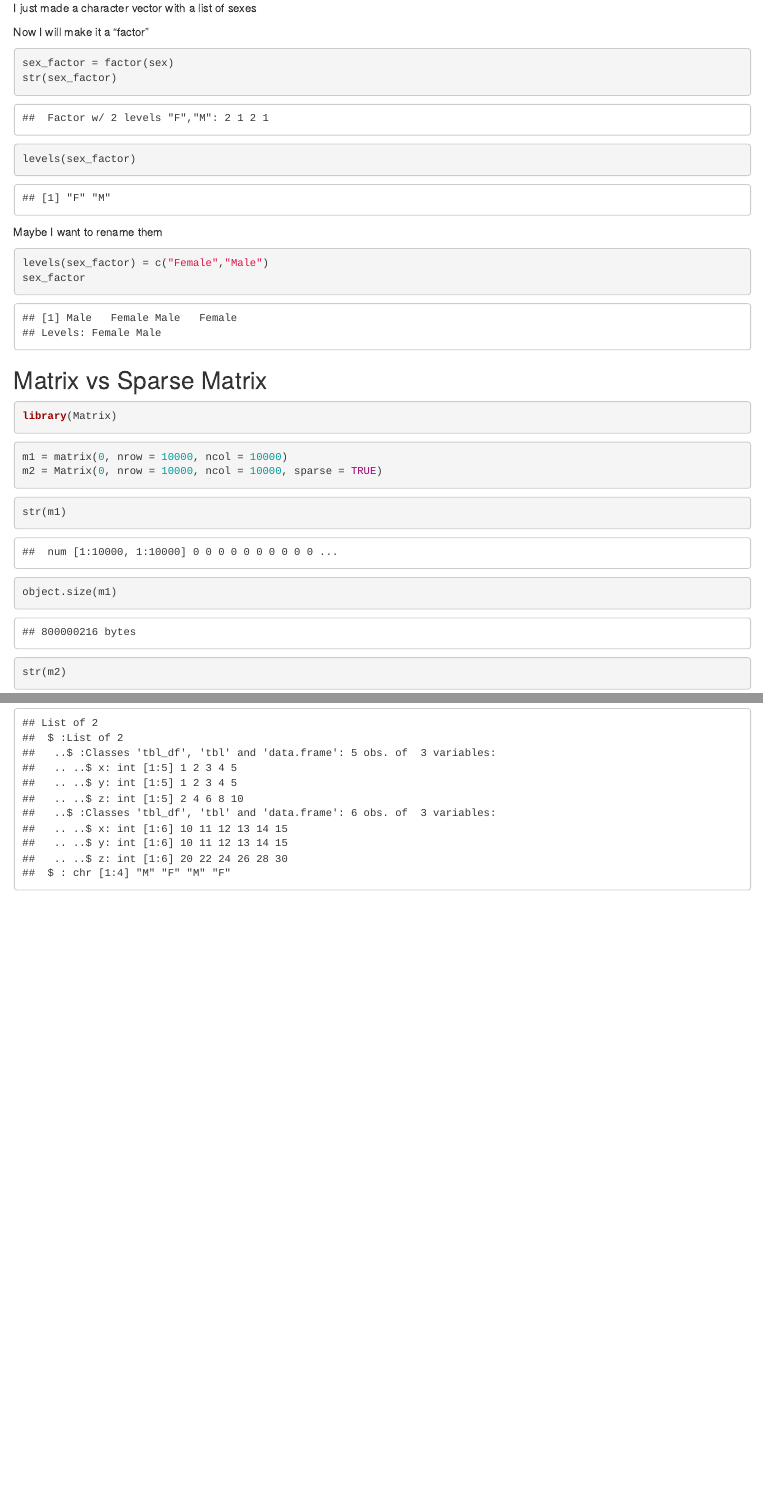
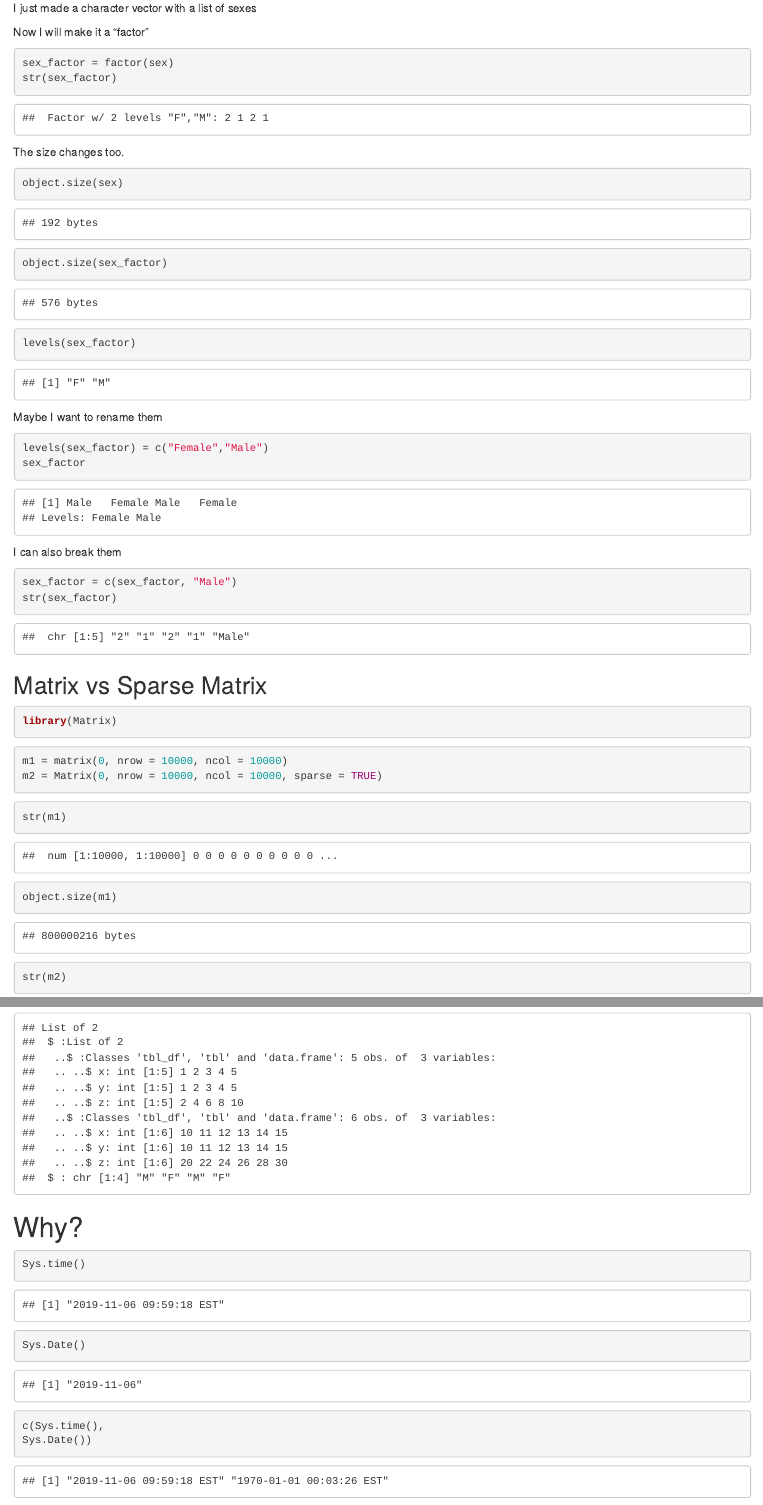
Before and after one commit to bryaneadams/R-Data-Structures, an R Markdown document (R_Data_Structures.Rmd): the page in a window 1100 px wide, from 910 px down, and a second part further down, joined at a grey line. The pictures show the output file R_Data_Structures.html that the author committed with the source, opened offline.

Commit message:
A few examples added.

````diff
--- a/R_Data_Structures.Rmd
+++ b/R_Data_Structures.Rmd
@@ -56,6 +59,14 @@ sex_factor = factor(sex)
 str(sex_factor)
 ```
 
+The size changes too.
+
+```{r}
+object.size(sex)
+object.size(sex_factor)
+```
+
+
 ```{r}
 levels(sex_factor)
 ```
@@ -65,6 +76,14 @@ Maybe I want to rename them
 ```{r}
 levels(sex_factor) = c("Female","Male")
 sex_factor
+```
+
+I can also break them
+
+
+```{r}
+sex_factor = c(sex_factor, "Male")
+str(sex_factor)
 ```
 
 ## Matrix vs Sparse Matrix
@@ -162,3 +181,14 @@ my_tibs%>%
 my_list = list(my_tibs, sex)
 str(my_list)
 ```
+
+# Why?
+
+```{r}
+Sys.time()
+Sys.Date()
+
+c(Sys.time(),
+Sys.Date())
+
+```
````
Also changed, not shown: R_Data_Structures.html, R_Data_Structures.Rmd (5 more changed lines).
